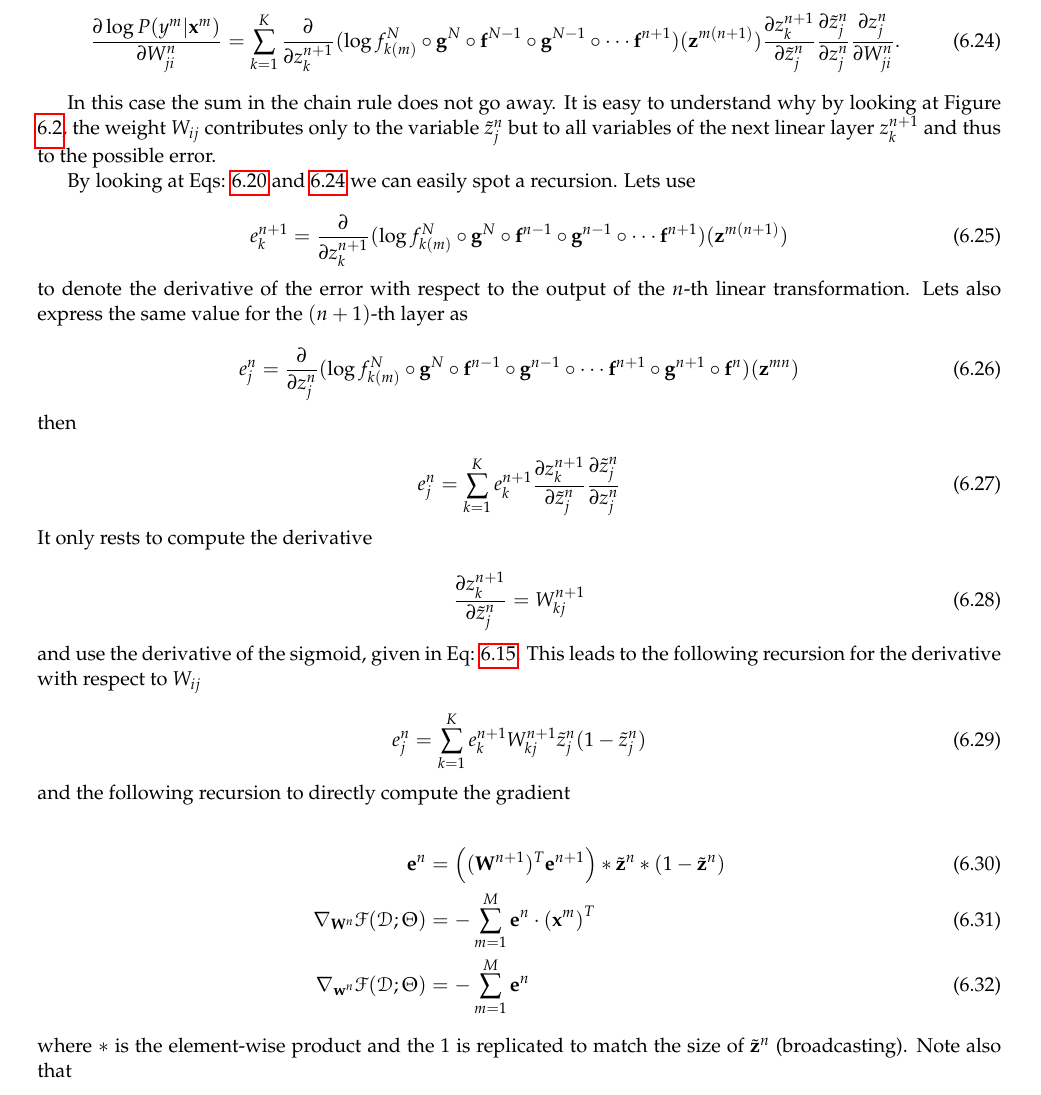
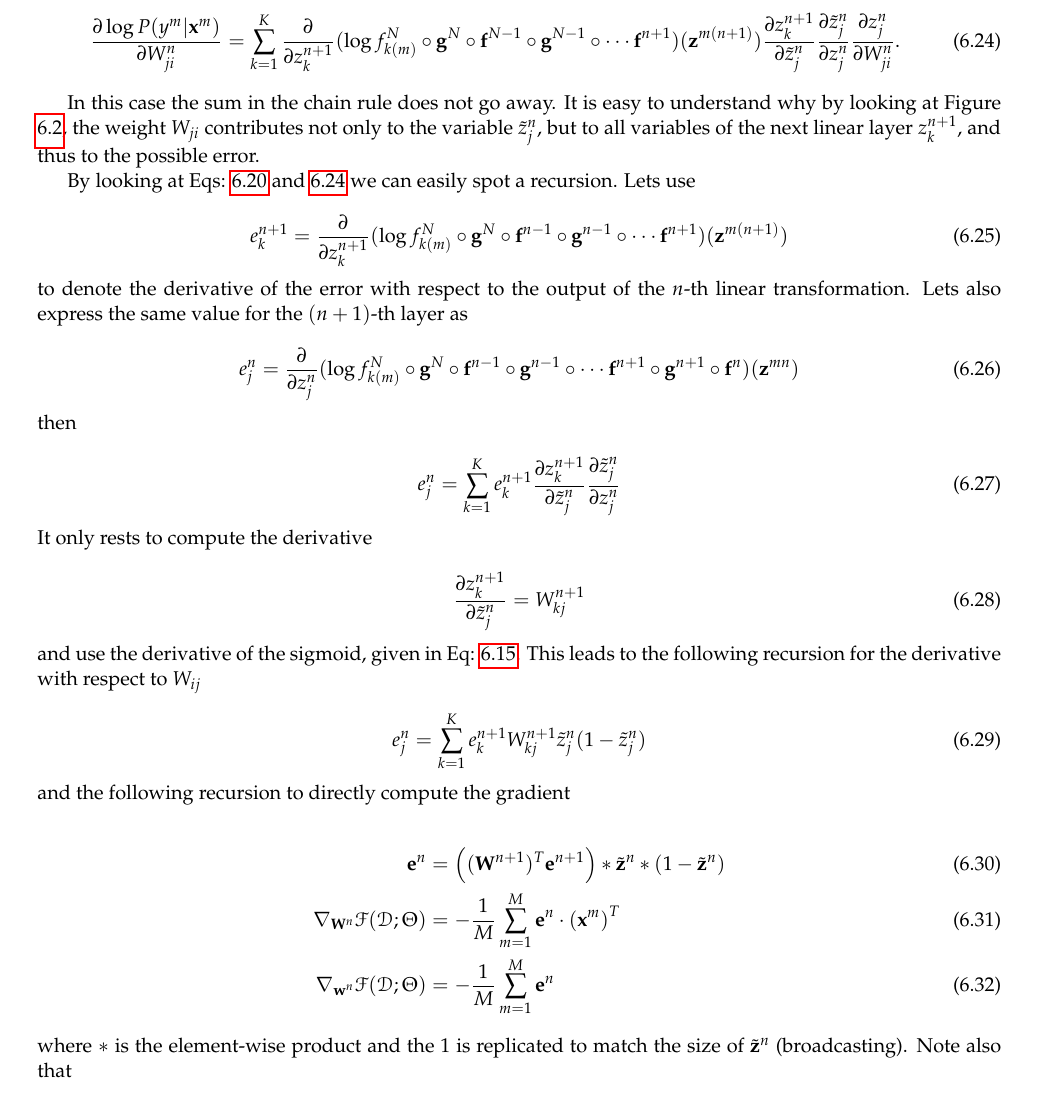
Before and after one commit to LxMLS/lxmls-guide, a LaTeX thesis (guide.tex, which reads pages/deep_learning.tex): part of page 104 of 113, cut so that both start at the same text. Compiled offline with pdfLaTeX.

Commit message:
some more typos in chapter 6.4.1

```diff
--- a/pages/deep_learning.tex
+++ b/pages/deep_learning.tex
@@ -267,7 +267,7 @@ We now apply the chain rule a third and last time, in this case to the linear tr
 \label{eq:partialfn4}
 \end{equation}
 
-In this case the sum in the chain rule does not go away. It is easy to understand why by looking at Figure \ref{fig:LayerP2}, the weight $W_{ij}$ contributes only to the variable $\tilde{z}^n_j$ but to all variables of the next linear layer $z^{n+1}_k$ and thus to the possible error.
+In this case the sum in the chain rule does not go away. It is easy to understand why by looking at Figure \ref{fig:LayerP2}, the weight $W_{ji}$ contributes not only to the variable $\tilde{z}^n_j$, but to all variables of the next linear layer $z^{n+1}_k$, and thus to the possible error.
 
 By looking at Eqs: \ref{eq:partialfn} and \ref{eq:partialfn4} we can easily spot a recursion. Lets use
 
@@ -303,8 +303,8 @@ e^{n}_j = \sum_{k=1}^K e^{n+1}_k W_{kj}^{n+1}\tilde{z}^n_{j}(1-\tilde{z}^n_{j})
 
 \begin{align}
 \mathbf{e}^{n} & = \Big((\mathbf{W}^{n+1})^T \mathbf{e}^{n+1}\Big) \ast \tilde{\mathbf{z}}^n \ast (1-\tilde{\mathbf{z}}^n)\\
-\nabla_{\mathbf{W}^n}\mathcal{F}(\mathcal{D};\Theta) & = -\sum_{m=1}^M \mathbf{e}^{n} \cdot \left(\mathbf{x}^m\right)^T \\
-\nabla_{\mathbf{w}^n}\mathcal{F}(\mathcal{D};\Theta) & = -\sum_{m=1}^M \mathbf{e}^{n}
+\nabla_{\mathbf{W}^n}\mathcal{F}(\mathcal{D};\Theta) & = - \frac1M \sum_{m=1}^M \mathbf{e}^{n} \cdot \left(\mathbf{x}^m\right)^T \\
+\nabla_{\mathbf{w}^n}\mathcal{F}(\mathcal{D};\Theta) & = - \frac1M \sum_{m=1}^M \mathbf{e}^{n}
 \end{align}
 
 \noindent where $\ast$ is the element-wise product and the $1$ is replicated to match the size of $\tilde{\mathbf{z}}^n$ (broadcasting). Note also that
```
